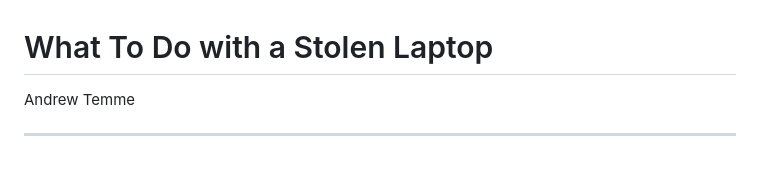
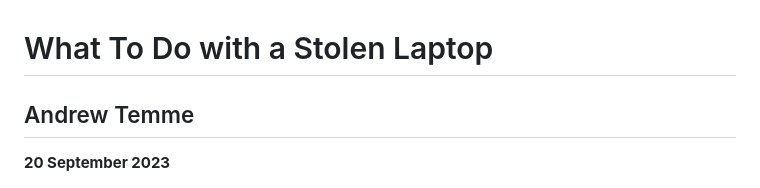
Before and after one commit to temmeand/macbook-air-input-fix, a Markdown page: slides.md, the part around the change. GitHub-like rendering.

Commit message:
update cover slide

```diff
--- a/slides.md
+++ b/slides.md
@@ -1,8 +1,8 @@
 # What To Do with a Stolen Laptop
 
-Andrew Temme
+## Andrew Temme
 
----
+**20 September 2023**
 
 <img class="r-stretch" src="images/MacBook_Air_Mid_2012.png">
 
```
